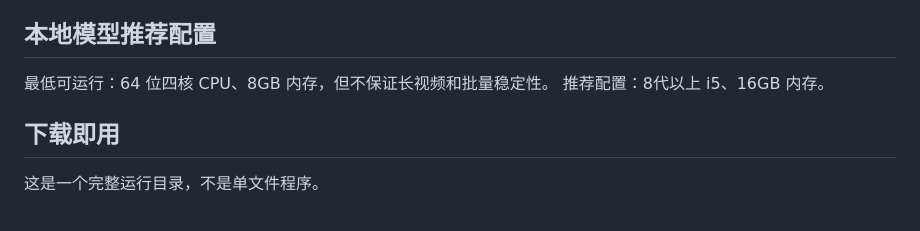
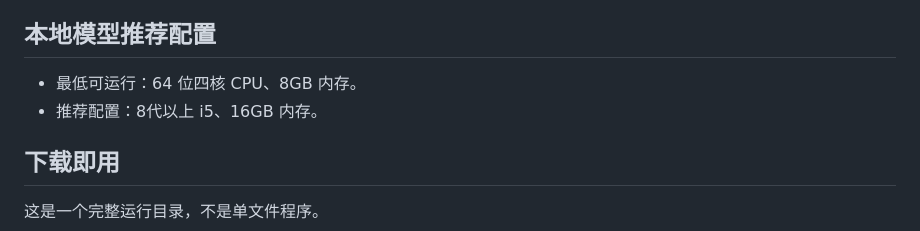
Before and after one commit to xiaohuangya617/Forge-video-subtitle, a Markdown page: README.md, the part around the change. Rendered like a GitHub page.

```diff
--- a/README.md
+++ b/README.md
@@ -14,8 +14,8 @@ Windows x64 免安装字幕生成与翻译工具。程序可以从本地视频
 
 ## 本地模型推荐配置
 
-最低可运行：64 位四核 CPU、8GB 内存，但不保证长视频和批量稳定性。
-推荐配置：8代以上 i5、16GB 内存。
+- 最低可运行：64 位四核 CPU、8GB 内存。
+- 推荐配置：8代以上 i5、16GB 内存。
 
 ## 下载即用
 
```
